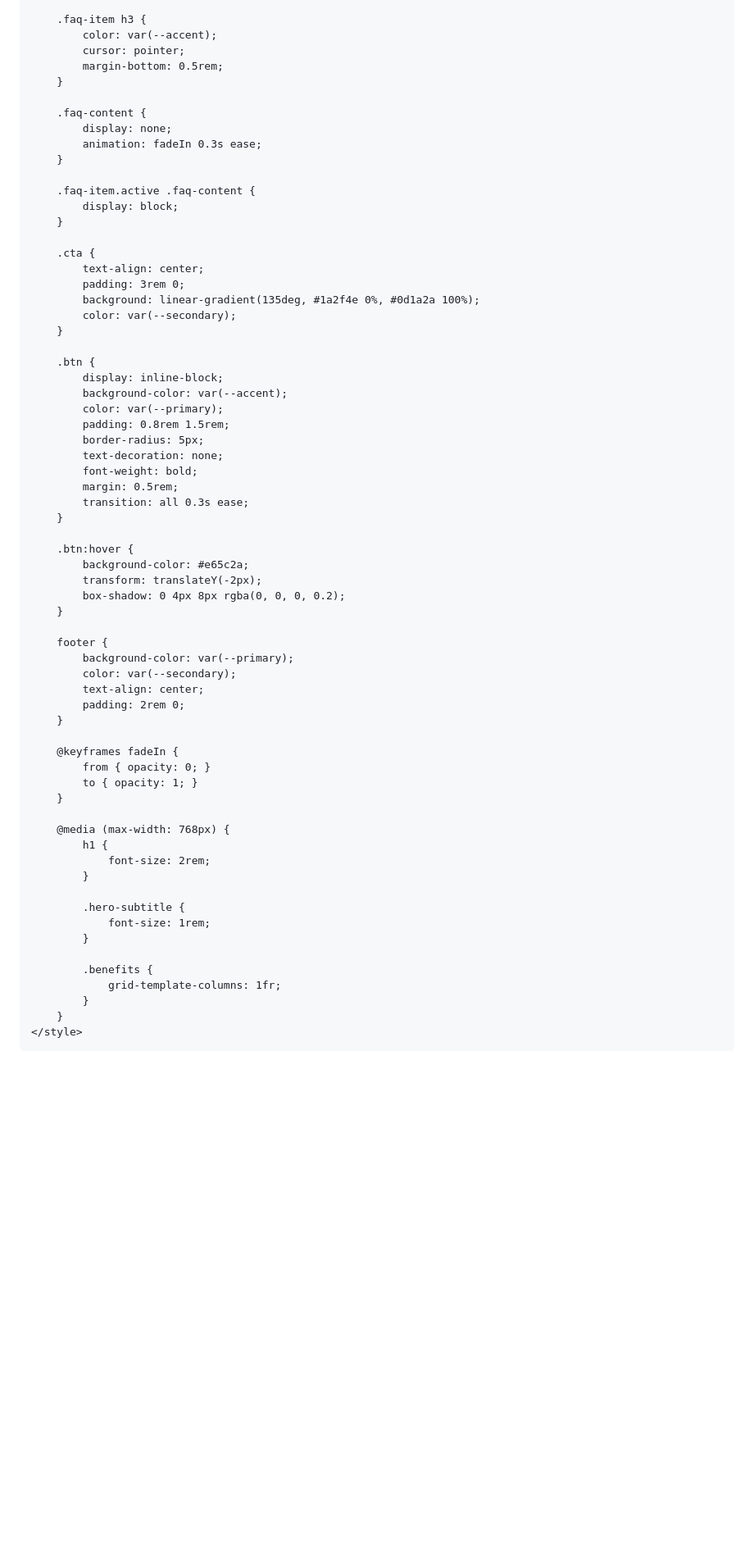
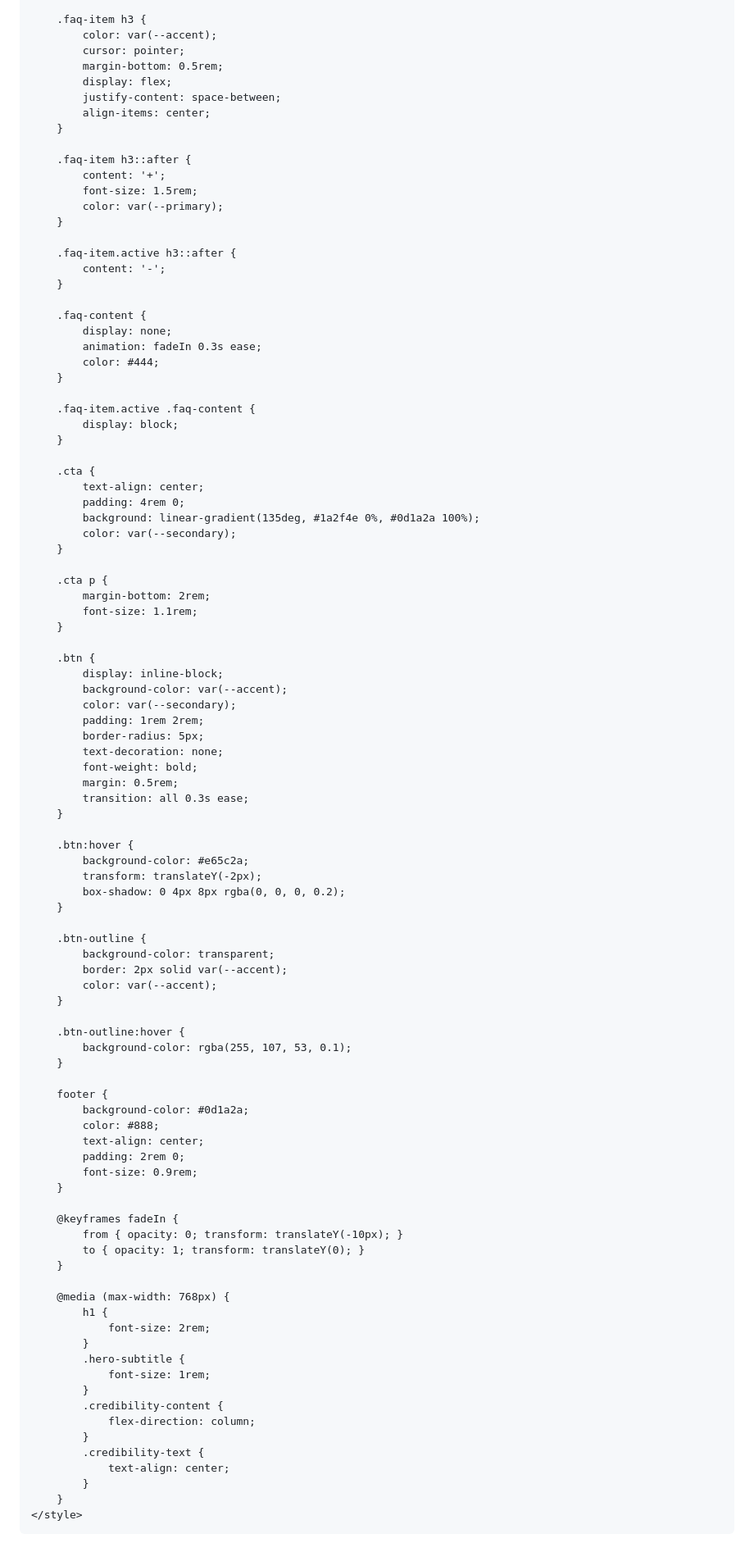
Before and after one commit to timotheetronel-code/N-Py-Landing-page, a Markdown page: README.md, the part around one of its changes. Shown at 82% size. Drawn GitHub-style; blank space fills up the shorter version.

```diff
--- a/README.md
+++ b/README.md
@@ -99,11 +129,25 @@ Landing page N'Py
             color: var(--accent);
             cursor: pointer;
             margin-bottom: 0.5rem;
+            display: flex;
+            justify-content: space-between;
+            align-items: center;
+        }
+
+        .faq-item h3::after {
+            content: '+';
+            font-size: 1.5rem;
+            color: var(--primary);
+        }
+
+        .faq-item.active h3::after {
+            content: '-';
         }
 
         .faq-content {
             display: none;
             animation: fadeIn 0.3s ease;
+            color: #444;
         }
 
         .faq-item.active .faq-content {
@@ -112,16 +156,21 @@ Landing page N'Py
 
         .cta {
             text-align: center;
-            padding: 3rem 0;
+            padding: 4rem 0;
             background: linear-gradient(135deg, #1a2f4e 0%, #0d1a2a 100%);
             color: var(--secondary);
+        }
+
+        .cta p {
+            margin-bottom: 2rem;
+            font-size: 1.1rem;
         }
 
         .btn {
             display: inline-block;
             background-color: var(--accent);
-            color: var(--primary);
-            padding: 0.8rem 1.5rem;
+            color: var(--secondary);
+            padding: 1rem 2rem;
             border-radius: 5px;
             text-decoration: none;
             font-weight: bold;
@@ -135,29 +184,41 @@ Landing page N'Py
             box-shadow: 0 4px 8px rgba(0, 0, 0, 0.2);
         }
 
+        .btn-outline {
+            background-color: transparent;
+            border: 2px solid var(--accent);
+            color: var(--accent);
+        }
+
+        .btn-outline:hover {
+            background-color: rgba(255, 107, 53, 0.1);
+        }
+
         footer {
-            background-color: var(--primary);
-            color: var(--secondary);
+            background-color: #0d1a2a;
+            color: #888;
             text-align: center;
             padding: 2rem 0;
+            font-size: 0.9rem;
         }
 
         @keyframes fadeIn {
-            from { opacity: 0; }
-            to { opacity: 1; }
+            from { opacity: 0; transform: translateY(-10px); }
+            to { opacity: 1; transform: translateY(0); }
         }
 
         @media (max-width: 768px) {
             h1 {
                 font-size: 2rem;
             }
-
             .hero-subtitle {
                 font-size: 1rem;
             }
-
-            .benefits {
-                grid-template-columns: 1fr;
+            .credibility-content {
+                flex-direction: column;
+            }
+            .credibility-text {
+                text-align: center;
             }
         }
     </style>
```
Also changed, not shown: other parts of README.md (+92 -43 lines).
